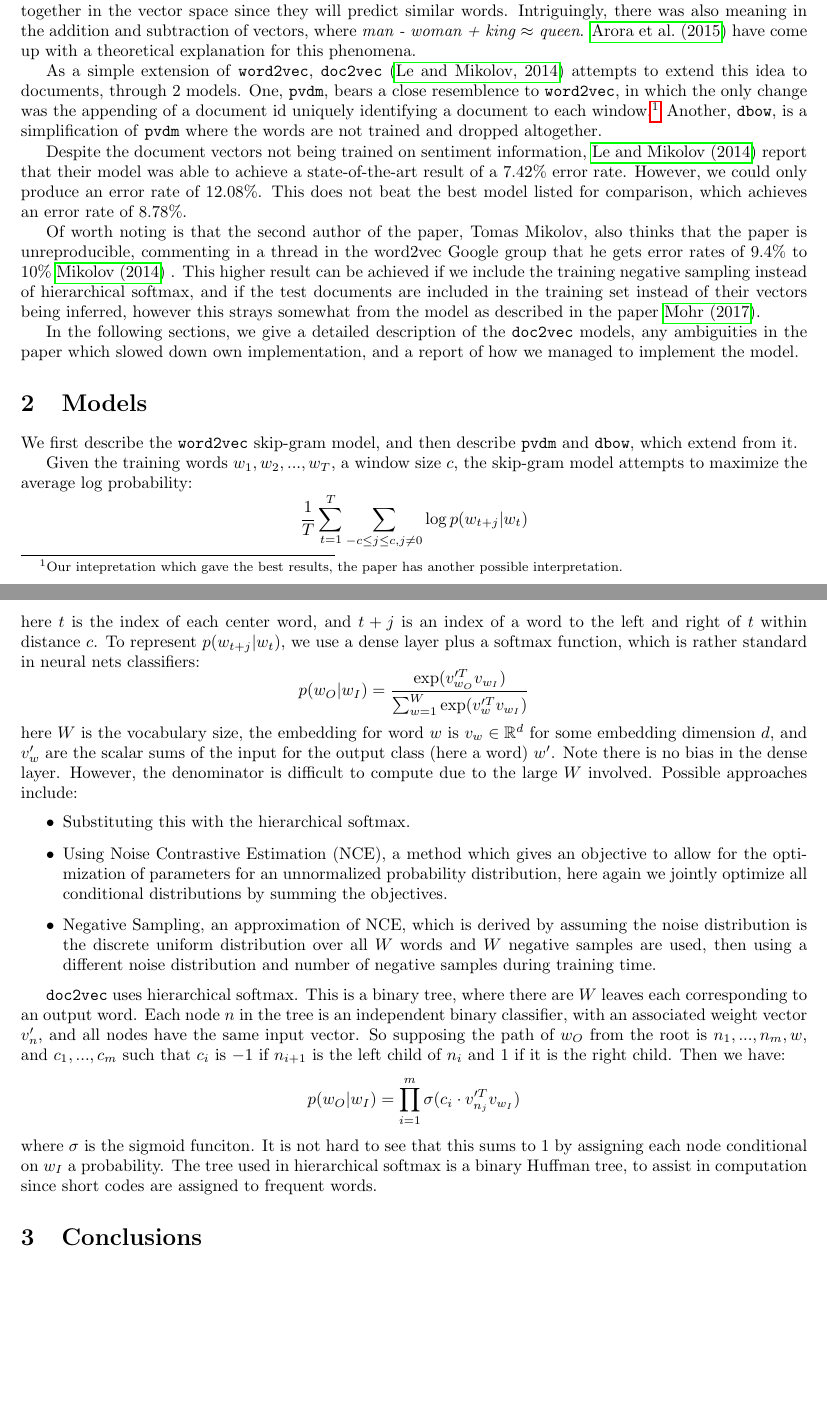
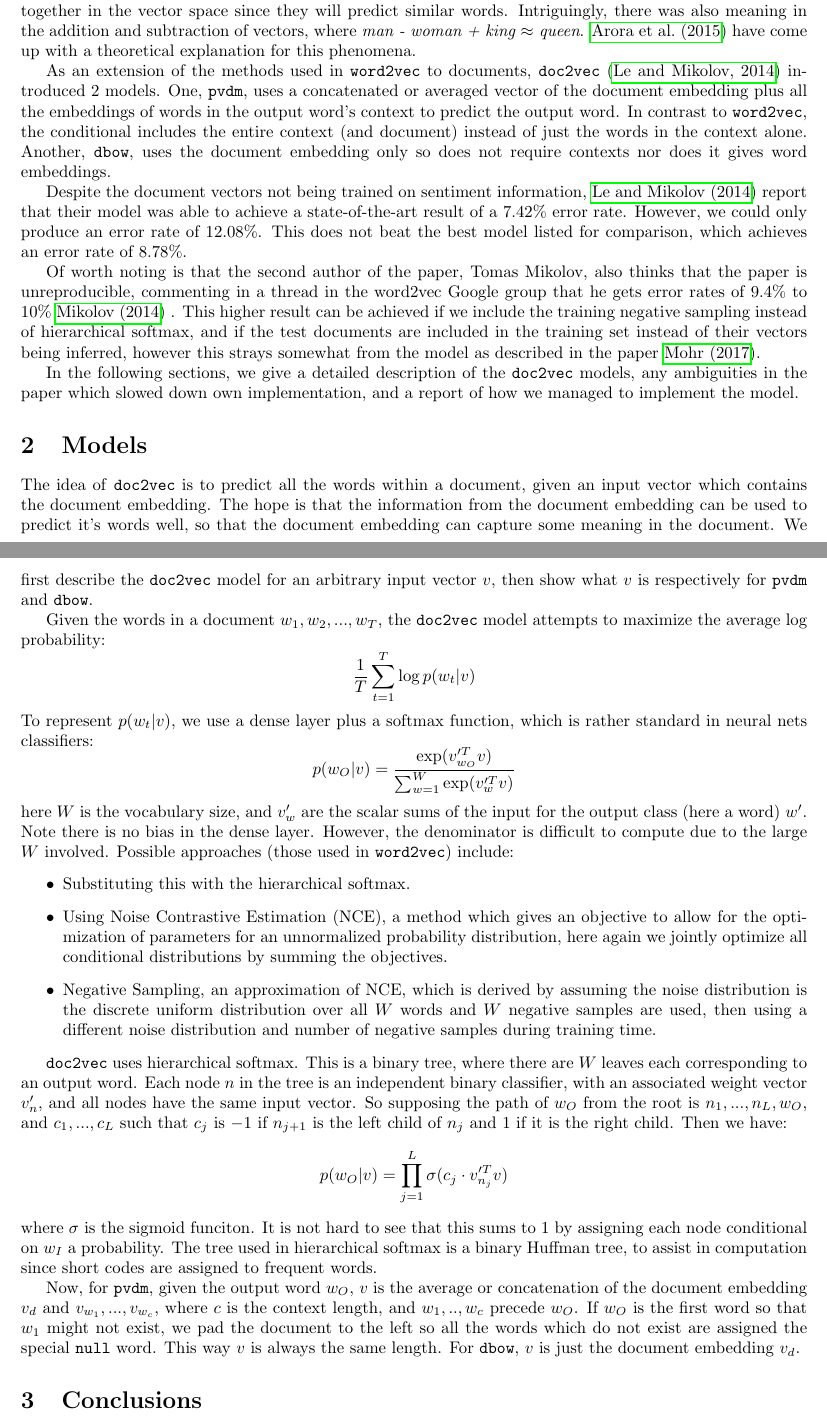
Before and after one commit to stevenxxiu/dist_rep_sent_doc_report, a LaTeX paper (main.tex): two parts of pages 1 and 2 of 2 before the commit and two parts of pages 1 and 2 of 3 after it, joined at a grey line, cut so that both start at the same text, the shorter picture padded with empty space. Compiled offline with pdfLaTeX.

Commit message:
direct description of the doc2vec models

```diff
--- a/main.tex
+++ b/main.tex
@@ -32,7 +32,7 @@ We attempted to reproduce the results of the paper ``Distributed Representations
 \section{Introduction}
 \texttt{word2vec} \citep{mikolov_distributed_2013} was one of the first papers in which words were successfully represented as dense embedding vectors of fixed size. The model was simple -- a sliding window was used on both sides of a central word to predict it. As to be expected, words with similar meaning were found to be grouped together in the vector space since they will predict similar words. Intriguingly, there was also meaning in the addition and subtraction of vectors, where \textit{man - woman + king $\approx$ queen}. \cite{arora_rand-walk:_2015} have come up with a theoretical explanation for this phenomena.
 
-As a simple extension of \texttt{word2vec}, \texttt{doc2vec} \citep{le_distributed_2014} attempts to extend this idea to documents, through 2 models. One, \texttt{pvdm}, bears a close resemblence to \texttt{word2vec}, in which the only change was the appending of a document id uniquely identifying a document to each window.\footnote{Our intepretation which gave the best results, the paper has another possible interpretation.} Another, \texttt{dbow}, is a simplification of \texttt{pvdm} where the words are not trained and dropped altogether.
+As an extension of the methods used in \texttt{word2vec} to documents, \texttt{doc2vec} \citep{le_distributed_2014} introduced 2 models. One, \texttt{pvdm}, uses a concatenated or averaged vector of the document embedding plus all the embeddings of words in the output word's context to predict the output word. In contrast to \texttt{word2vec}, the conditional includes the entire context (and document) instead of just the words in the context alone. Another, \texttt{dbow}, uses the document embedding only so does not require contexts nor does it gives word embeddings.
 
 Despite the document vectors not being trained on sentiment information, \cite{le_distributed_2014} report that their model was able to achieve a state-of-the-art result of a 7.42\% error rate. However, we could only produce an error rate of 12.08\%. This does not beat the best model listed for comparison, which achieves an error rate of 8.78\%.
 
@@ -41,22 +41,24 @@ Of worth noting is that the second author of the paper, Tomas Mikolov, also thin
 In the following sections, we give a detailed description of the \texttt{doc2vec} models, any ambiguities in the paper which slowed down own implementation, and a report of how we managed to implement the model.
 
 \section{Models}
-We first describe the \texttt{word2vec} skip-gram model, and then describe \texttt{pvdm} and \texttt{dbow}, which extend from it.
+The idea of \texttt{doc2vec} is to predict all the words within a document, given an input vector which contains the document embedding. The hope is that the information from the document embedding can be used to predict it's words well, so that the document embedding can capture some meaning in the document. We first describe the \texttt{doc2vec} model for an arbitrary input vector $v$, then show what $v$ is respectively for \texttt{pvdm} and \texttt{dbow}.
 
-Given the training words $w_1,w_2,...,w_T$, a window size $c$, the skip-gram model attempts to maximize the average log probability:
-    \[\frac{1}{T}\sum_{t=1}^T\sum_{-c\le j\le c,j\ne0} \log p(w_{t+j}|w_t)\]
-here $t$ is the index of each center word, and $t+j$ is an index of a word to the left and right of $t$ within distance $c$. To represent $p(w_{t+j}|w_t)$, we use a dense layer plus a softmax function, which is rather standard in neural nets classifiers:
-    \[p(w_O|w_I)=\frac{\exp(v_{w_O}'^T v_{w_I})}{\sum_{w=1}^W \exp(v_w'^T v_{w_I})}\]
-here $W$ is the vocabulary size, the embedding for word $w$ is $v_w\in\mathbb{R}^d$ for some embedding dimension $d$, and $v_w'$ are the scalar sums of the input for the output class (here a word) $w'$. Note there is no bias in the dense layer. However, the denominator is difficult to compute due to the large $W$ involved. Possible approaches include:
+Given the words in a document $w_1,w_2,...,w_T$, the \texttt{doc2vec} model attempts to maximize the average log probability:
+    \[\frac{1}{T}\sum_{t=1}^T \log p(w_t|v)\]
+To represent $p(w_t|v)$, we use a dense layer plus a softmax function, which is rather standard in neural nets classifiers:
+    \[p(w_O|v)=\frac{\exp(v_{w_O}'^T v)}{\sum_{w=1}^W \exp(v_w'^T v)}\]
+here $W$ is the vocabulary size, and $v_w'$ are the scalar sums of the input for the output class (here a word) $w'$. Note there is no bias in the dense layer. However, the denominator is difficult to compute due to the large $W$ involved. Possible approaches (those used in \texttt{word2vec}) include:
 \begin{itemize}
     \item Substituting this with the hierarchical softmax.
     \item Using Noise Contrastive Estimation (NCE), a method which gives an objective to allow for the optimization of parameters for an unnormalized probability distribution, here again we jointly optimize all conditional distributions by summing the objectives.
     \item Negative Sampling, an approximation of NCE, which is derived by assuming the noise distribution is the discrete uniform distribution over all $W$ words and $W$ negative samples are used, then using a different noise distribution and number of negative samples during training time.
 \end{itemize}
 
-\texttt{doc2vec} uses hierarchical softmax. This is a binary tree, where there are $W$ leaves each corresponding to an output word. Each node $n$ in the tree is an independent binary classifier, with an associated weight vector $v_n'$, and all nodes have the same input vector. So supposing the path of $w_O$ from the root is $n_1,...,n_m,w$, and $c_1,...,c_m$ such that $c_i$ is $-1$ if $n_{i+1}$ is the left child of ${n_i}$ and $1$ if it is the right child. Then we have:
-    \[p(w_O|w_I)=\prod_{i=1}^{m}\sigma(c_i\cdot v_{n_j}'^T v_{w_I})\]
+\texttt{doc2vec} uses hierarchical softmax. This is a binary tree, where there are $W$ leaves each corresponding to an output word. Each node $n$ in the tree is an independent binary classifier, with an associated weight vector $v_n'$, and all nodes have the same input vector. So supposing the path of $w_O$ from the root is $n_1,...,n_L,w_O$, and $c_1,...,c_L$ such that $c_j$ is $-1$ if $n_{j+1}$ is the left child of ${n_j}$ and $1$ if it is the right child. Then we have:
+    \[p(w_O|v)=\prod_{j=1}^{L}\sigma(c_j\cdot v_{n_j}'^T v)\]
 where $\sigma$ is the sigmoid funciton. It is not hard to see that this sums to $1$ by assigning each node conditional on $w_I$ a probability. The tree used in hierarchical softmax is a binary Huffman tree, to assist in computation since short codes are assigned to frequent words.
+
+Now, for \texttt{pvdm}, given the output word $w_O$, $v$ is the average or concatenation of the document embedding $v_d$ and $v_{w_1},...,v_{w_c}$, where $c$ is the context length, and $w_1,..,w_c$ precede $w_O$. If $w_O$ is the first word so that $w_1$ might not exist, we pad the document to the left so all the words which do not exist are assigned the special \texttt{null} word. This way $v$ is always the same length. For \texttt{dbow}, $v$ is just the document embedding $v_d$.
 
 \section{Conclusions}
 We have described the process in which we attempted to reproduce the paper ``Distributed Representations of Sentences and Documents''. The main difficulties we encountered included the unclear or ommitted description for the initialization of neural network weights, objective where multiple batches were involved, an ambiguous description of the model which can be interpreted in 2 ways, and the sampling process used to generate each training example. We hope that our findings can guide future paper authors in the area of deep learning to describe their models in a clearer fashion so that they are more easily reproducible.
```
